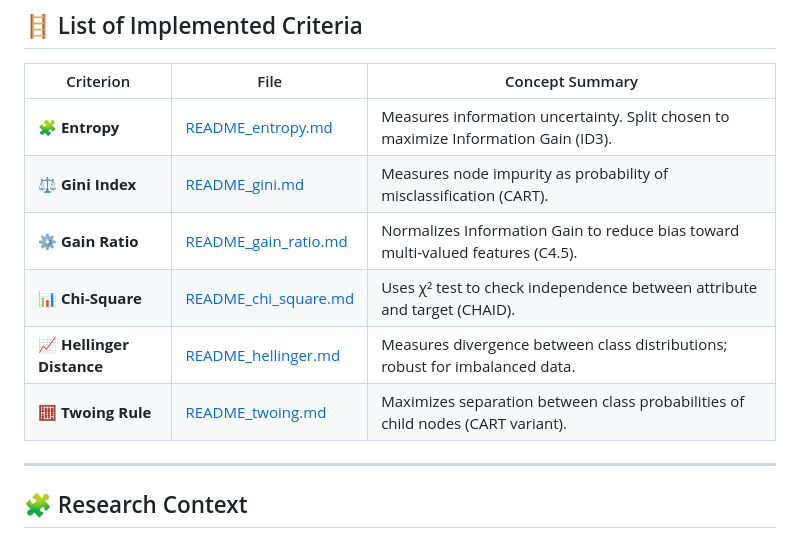
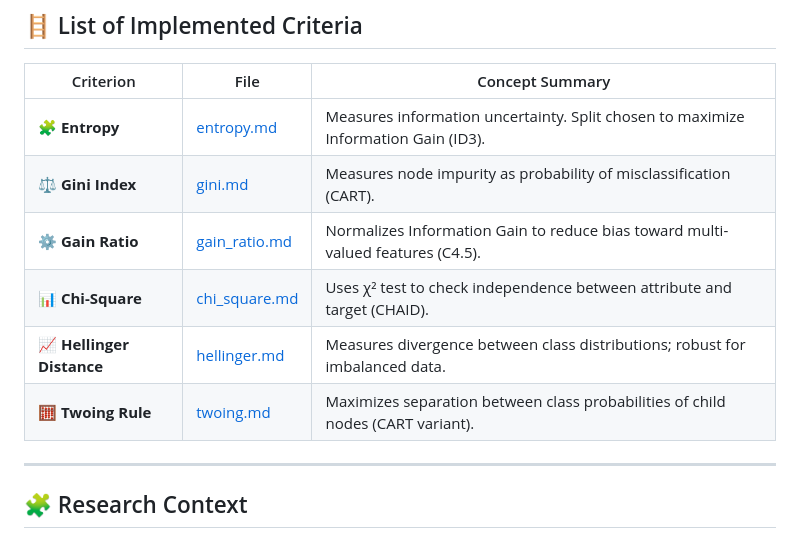
Before and after one commit to tphanir/DecisionTree, a Markdown page: task1/docs/README.md, the part around the change. Rendered like a GitHub page.

Commit message:
updated README.md : fixing hyperlinks

```diff
--- a/task1/docs/README.md
+++ b/task1/docs/README.md
@@ -19,12 +19,12 @@ and determine which yields the best classification performance.
 
 | Criterion | File | Concept Summary |
 |------------|------|-----------------|
-| 🧩 **Entropy** | [README_entropy.md](README_entropy.md) | Measures information uncertainty. Split chosen to maximize Information Gain (ID3). |
-| ⚖️ **Gini Index** | [README_gini.md](README_gini.md) | Measures node impurity as probability of misclassification (CART). |
-| ⚙️ **Gain Ratio** | [README_gain_ratio.md](README_gain_ratio.md) | Normalizes Information Gain to reduce bias toward multi-valued features (C4.5). |
-| 📊 **Chi-Square** | [README_chi_square.md](README_chi_square.md) | Uses χ² test to check independence between attribute and target (CHAID). |
-| 📈 **Hellinger Distance** | [README_hellinger.md](README_hellinger.md) | Measures divergence between class distributions; robust for imbalanced data. |
-| 🧮 **Twoing Rule** | [README_twoing.md](README_twoing.md) | Maximizes separation between class probabilities of child nodes (CART variant). |
+| 🧩 **Entropy** | [entropy.md](entropy.md) | Measures information uncertainty. Split chosen to maximize Information Gain (ID3). |
+| ⚖️ **Gini Index** | [gini.md](gini.md) | Measures node impurity as probability of misclassification (CART). |
+| ⚙️ **Gain Ratio** | [gain_ratio.md](gain_ratio.md) | Normalizes Information Gain to reduce bias toward multi-valued features (C4.5). |
+| 📊 **Chi-Square** | [chi_square.md](chi_square.md) | Uses χ² test to check independence between attribute and target (CHAID). |
+| 📈 **Hellinger Distance** | [hellinger.md](hellinger.md) | Measures divergence between class distributions; robust for imbalanced data. |
+| 🧮 **Twoing Rule** | [twoing.md](twoing.md) | Maximizes separation between class probabilities of child nodes (CART variant). |
 
 ---
 
```
